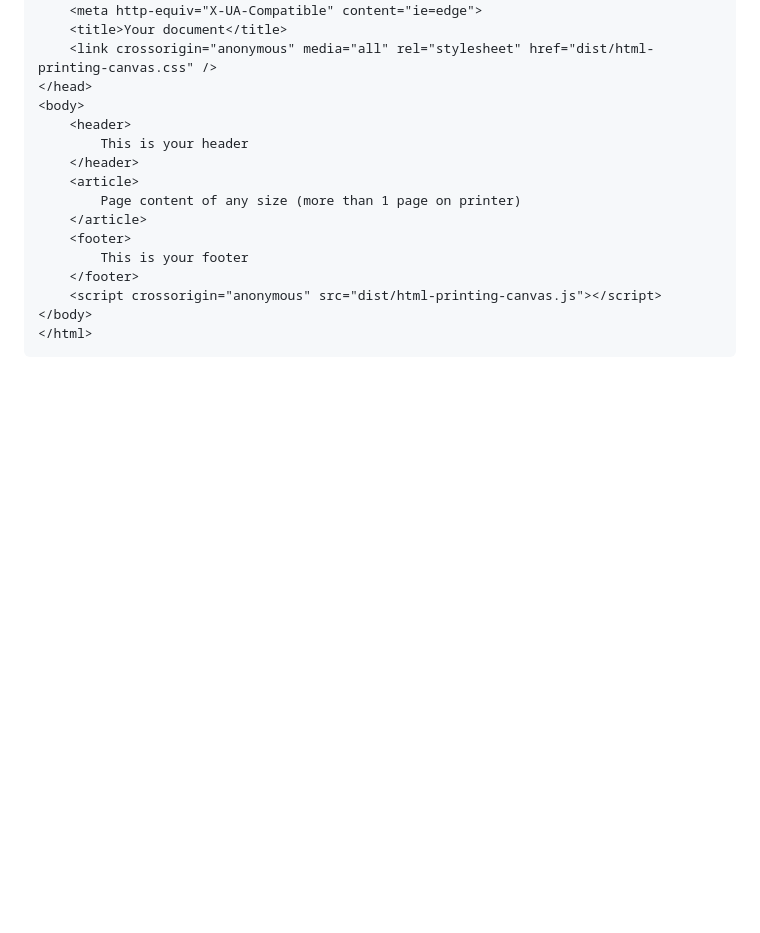
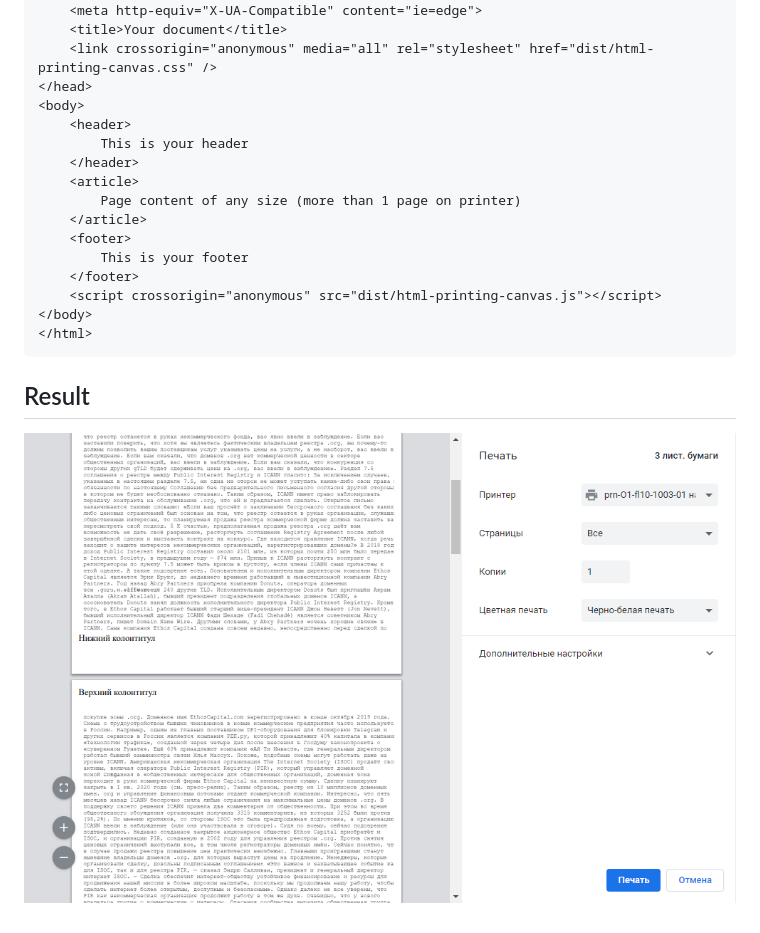
Before and after one commit to evgenykon/html-printing-canvas, a Markdown page: README.md, the part around the change. Drawn GitHub-style; pictures changed too: assets/2019-11-28_092734.png (added); blank space fills up the shorter version.

Commit message:
print img

````diff
--- a/README.md
+++ b/README.md
@@ -26,3 +26,7 @@
 </body>
 </html>
 ```
+
+## Result
+
+![Print](assets/2019-11-28_092734.png)
````
